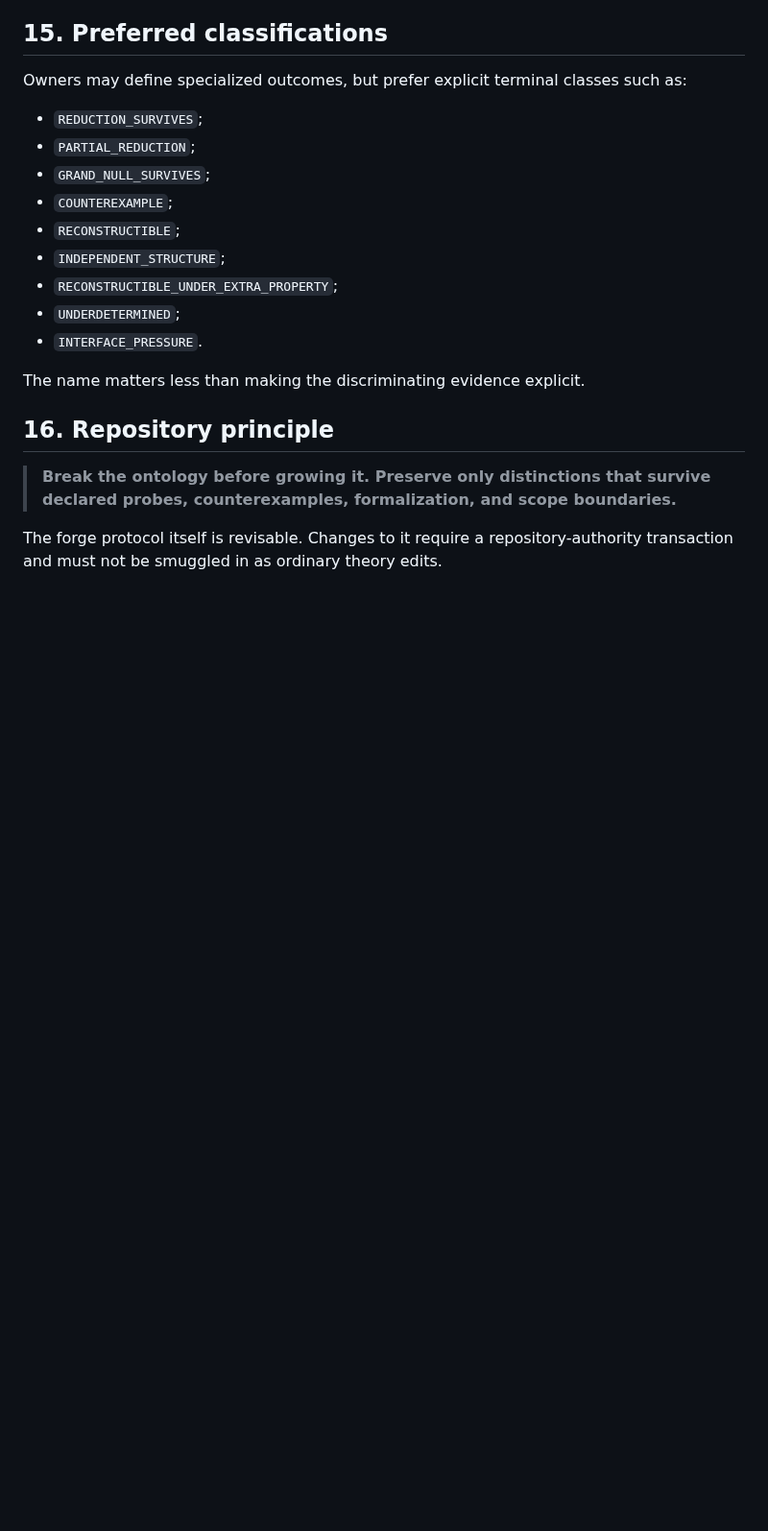
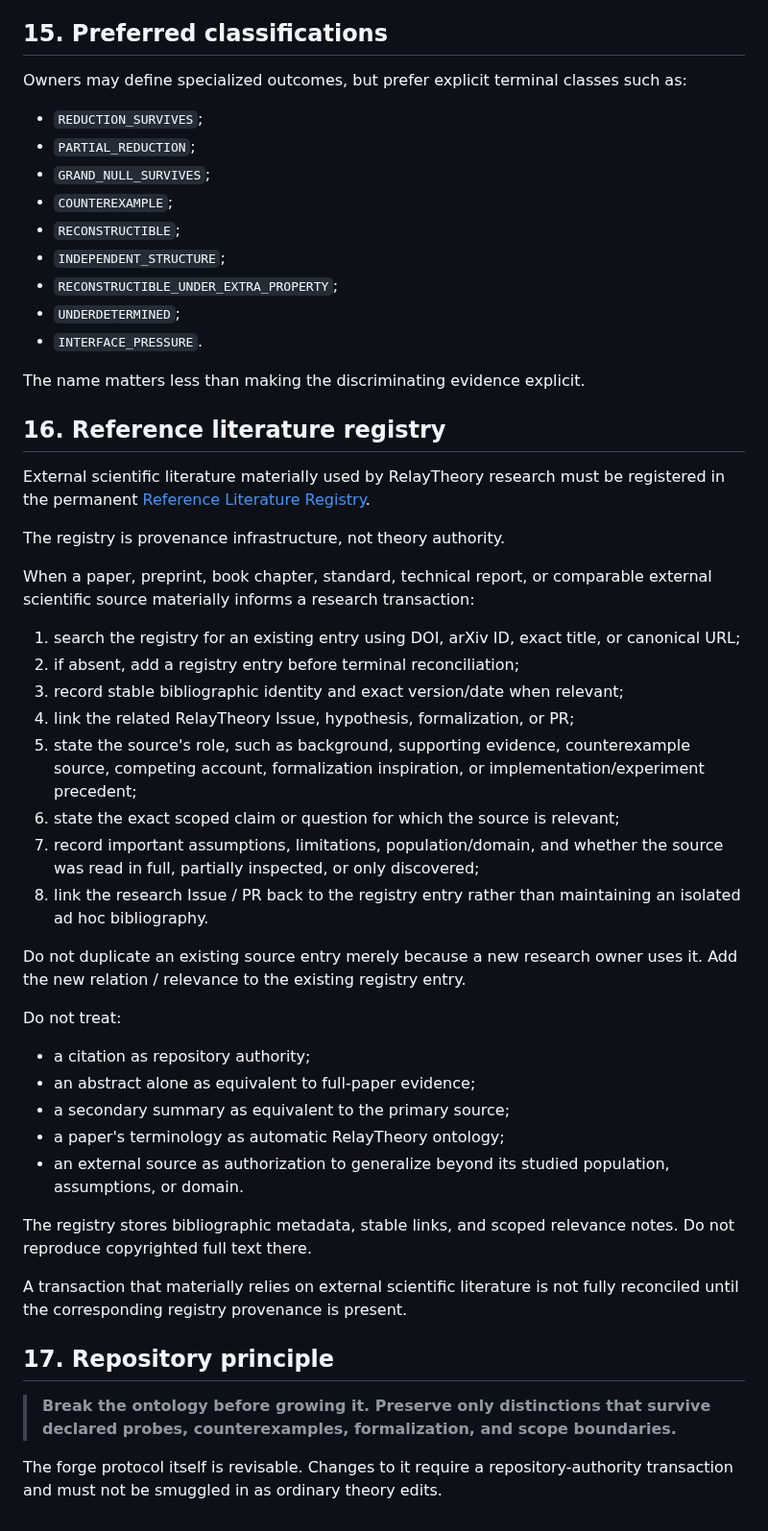
Before and after one commit to rinsakamo/relay-theory, a Markdown page: .ai/forge-protocol.md, the part around the change. Shown at 96% size. GitHub-like rendering; blank space fills up the shorter version.

Commit message:
docs: require reference-literature registry

```diff
--- a/.ai/forge-protocol.md
+++ b/.ai/forge-protocol.md
@@ -296,7 +296,38 @@ Owners may define specialized outcomes, but prefer explicit terminal classes suc
 
 The name matters less than making the discriminating evidence explicit.
 
-## 16. Repository principle
+## 16. Reference literature registry
+
+External scientific literature materially used by RelayTheory research must be registered in the permanent [Reference Literature Registry](https://github.com/rinsakamo/relay-theory/issues/23).
+
+The registry is provenance infrastructure, not theory authority.
+
+When a paper, preprint, book chapter, standard, technical report, or comparable external scientific source materially informs a research transaction:
+
+1. search the registry for an existing entry using DOI, arXiv ID, exact title, or canonical URL;
+2. if absent, add a registry entry before terminal reconciliation;
+3. record stable bibliographic identity and exact version/date when relevant;
+4. link the related RelayTheory Issue, hypothesis, formalization, or PR;
+5. state the source's role, such as background, supporting evidence, counterexample source, competing account, formalization inspiration, or implementation/experiment precedent;
+6. state the exact scoped claim or question for which the source is relevant;
+7. record important assumptions, limitations, population/domain, and whether the source was read in full, partially inspected, or only discovered;
+8. link the research Issue / PR back to the registry entry rather than maintaining an isolated ad hoc bibliography.
+
+Do not duplicate an existing source entry merely because a new research owner uses it. Add the new relation / relevance to the existing registry entry.
+
+Do not treat:
+
+- a citation as repository authority;
+- an abstract alone as equivalent to full-paper evidence;
+- a secondary summary as equivalent to the primary source;
+- a paper's terminology as automatic RelayTheory ontology;
+- an external source as authorization to generalize beyond its studied population, assumptions, or domain.
+
+The registry stores bibliographic metadata, stable links, and scoped relevance notes. Do not reproduce copyrighted full text there.
+
+A transaction that materially relies on external scientific literature is not fully reconciled until the corresponding registry provenance is present.
+
+## 17. Repository principle
 
 > **Break the ontology before growing it. Preserve only distinctions that survive declared probes, counterexamples, formalization, and scope boundaries.**
 
```
